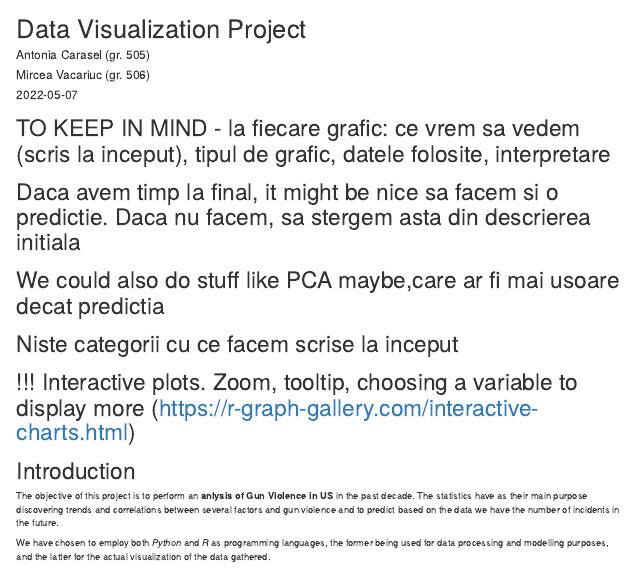
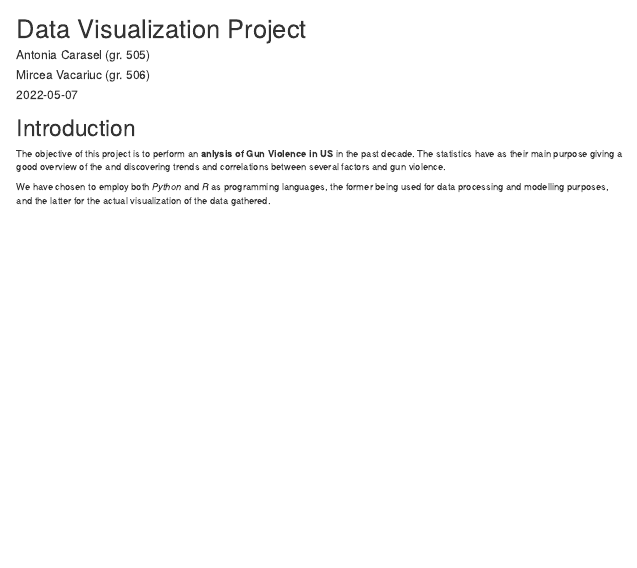
Before and after one commit to AntoniaCarasel/DataVisualizationProject, an R Markdown document (project.Rmd): the page in a window 1100 px wide, from its top. Rendered offline with R 4.5, knitr and Pandoc, with nearby package versions; some code elsewhere in the file could not run offline.

Commit message:
Text updates

````diff
--- a/project.Rmd
+++ b/project.Rmd
@@ -12,16 +12,8 @@ knitr::opts_chunk$set(echo = TRUE)
 options(warn = - 1)
 ```
 
-# TO KEEP IN MIND - la fiecare grafic: ce vrem sa vedem (scris la inceput), tipul de grafic, datele folosite, interpretare
-
-# Daca avem timp la final, it might be nice sa facem si o predictie. Daca nu facem, sa stergem asta din descrierea initiala
-# We could also do stuff like PCA maybe,care ar fi mai usoare decat predictia
-
-# Niste categorii cu ce facem scrise la inceput
-
-# !!! Interactive plots. Zoom, tooltip, choosing a variable to display more (https://r-graph-gallery.com/interactive-charts.html)
 # Introduction
-The objective of this project is to perform an **anlysis of Gun Violence in US** in the past decade. The statistics have as their main purpose discovering trends and correlations between several factors and gun violence and to predict based on the data we have the number of incidents in the future.
+The objective of this project is to perform an **anlysis of Gun Violence in US** in the past decade. The statistics have as their main purpose giving a good overview of the and discovering trends and correlations between several factors and gun violence.
 
 We have chosen to employ both *Python* and *R* as programming languages, the former being used for data processing and modelling purposes, and the latter for the actual visualization of the data gathered.
 
````
